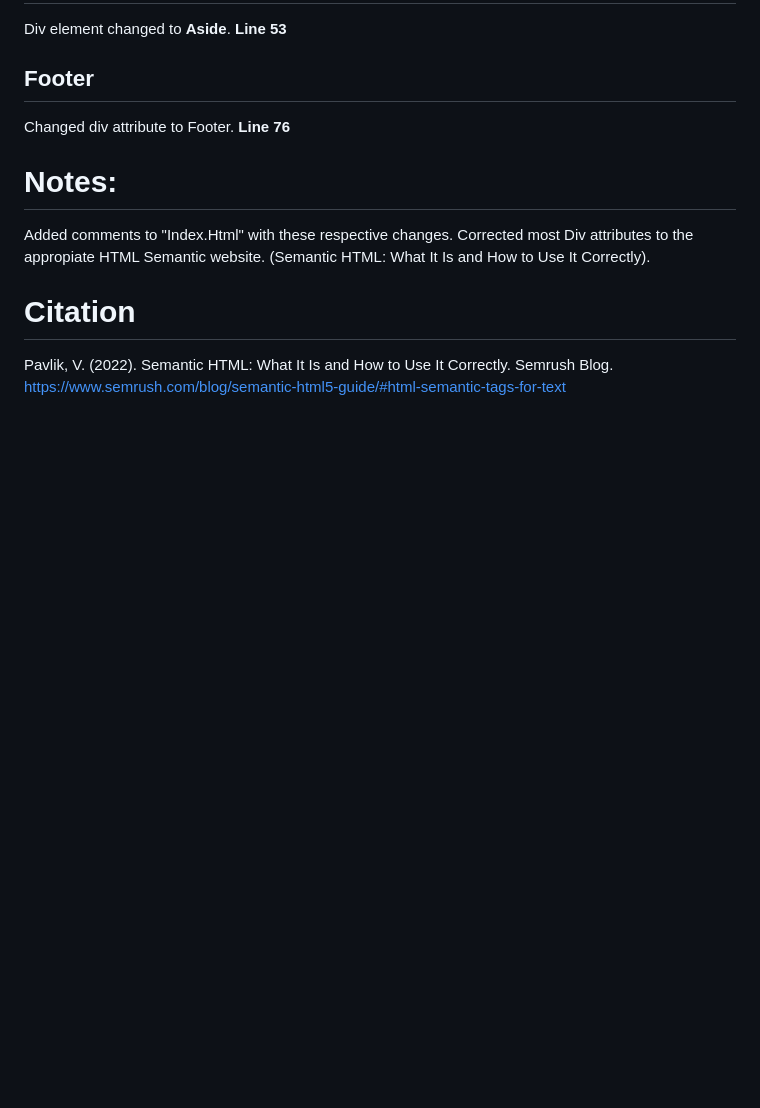
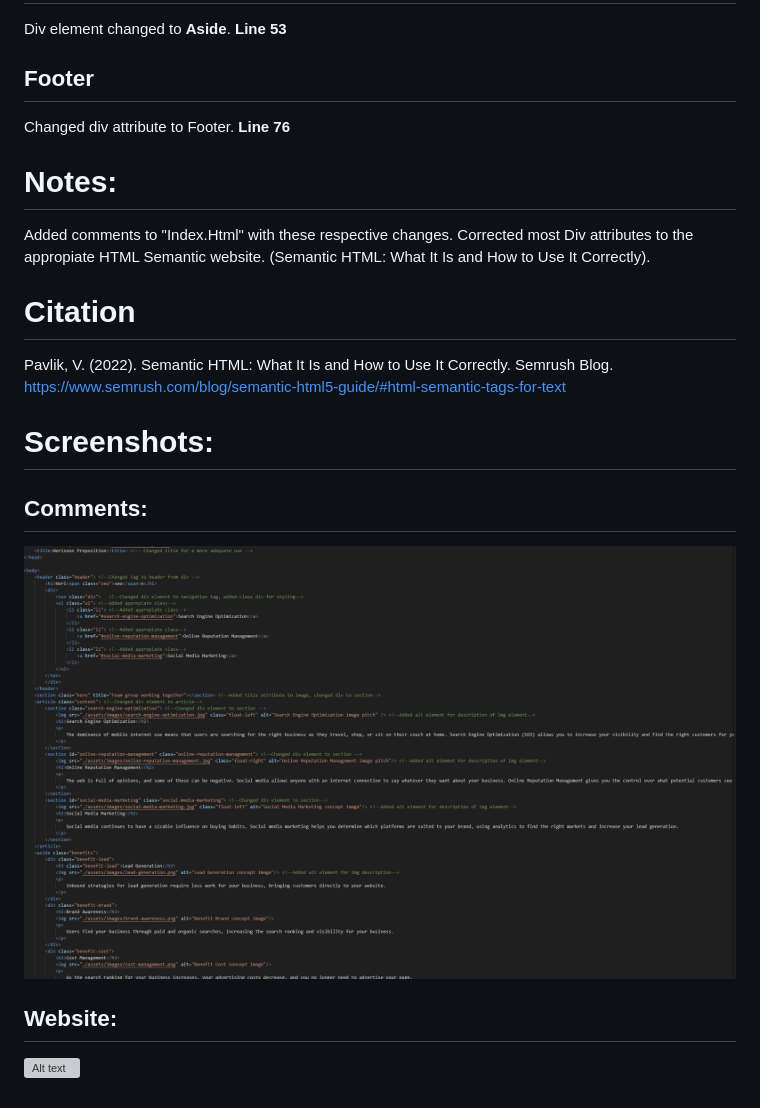
Before and after one commit to SevenImm/Wk1-Horison-01, a Markdown page: README.md, the part around the change. Drawn GitHub-style; pictures changed too: image.png (added); blank space fills up the shorter version; grey boxes are pictures that could not be loaded.

Commit message:
Added Screenshots to README

```diff
--- a/README.md
+++ b/README.md
@@ -27,3 +27,11 @@ Added comments to "Index.Html" with these respective changes. Corrected most Div
 
 # Citation
 Pavlik, V. (2022). Semantic HTML: What It Is and How to Use It Correctly. Semrush Blog. https://www.semrush.com/blog/semantic-html5-guide/#html-semantic-tags-for-text
+
+
+# Screenshots:
+## Comments:
+![Alt text](image.png)
+
+## Website:
+![Alt text](image-1.png)
```
Also changed, not shown: 1 other file.
